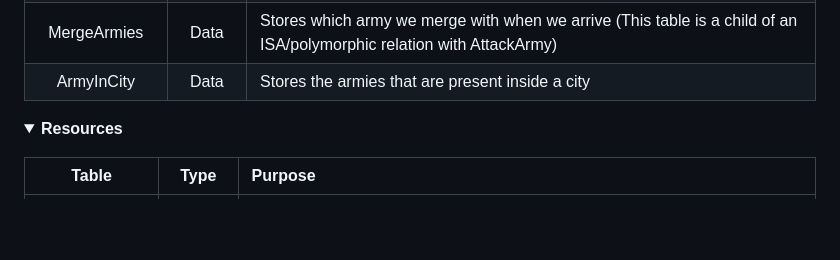
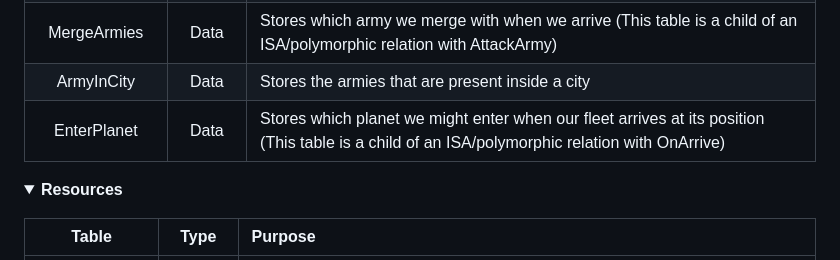
Before and after one commit to PPDBTeam6-2023-2024/Solarin, a Markdown page: docs/backend/database_model.md, the part around the change. GitHub-like rendering; folded sections open; blank space fills up the shorter version.

```diff
--- a/docs/backend/database_model.md
+++ b/docs/backend/database_model.md
@@ -100,7 +100,7 @@ An overview of each the tables in the database:
 |   EnterCity    |  Data  | Stores which city we might enter when our army arrives at its position     (This table is a child of an ISA/polymorphic relation with AttackArmy)                                                                       |
 |  MergeArmies   |  Data  | Stores which army we merge with when we arrive     (This table is a child of an ISA/polymorphic relation with AttackArmy)                                                                                               |
 |   ArmyInCity   |  Data  | Stores the armies that are present inside a city                                                                                                                                                                        |
-
+|   EnterPlanet  |  Data  | Stores which planet we might enter when our fleet arrives at its position (This table is a child of an ISA/polymorphic relation with OnArrive)
 </p>
 </details>
 
```
Also changed, not shown: docs/backend/endpoints.md (+2 -0 lines), docs/frontend/fleets.md (added, +15 -0 lines), docs/game_explanation/armies.md (+3 -0 lines), docs/game_explanation/fleets.md (added, +9 -0 lines), docs/images/enter_planet.png (added), docs/images/fleet.png (added), docs/images/leave_planet.png (added), 1 other file.
